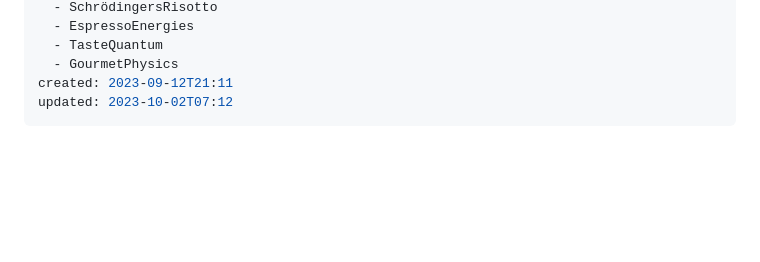
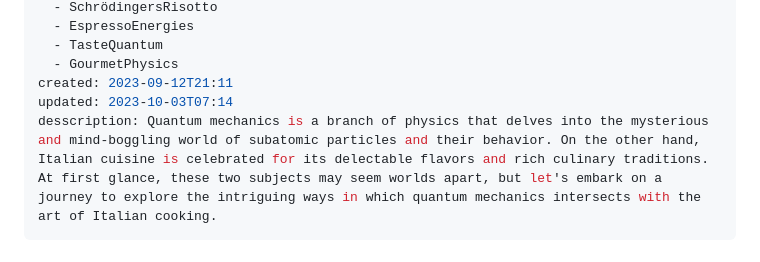
Before and after one commit to studio-thgie/weird.jache.re, a Markdown page: journal/2023-10-01.md, the part around the change. Drawn GitHub-style; blank space fills up the shorter version.

```diff
--- a/journal/2023-10-01.md
+++ b/journal/2023-10-01.md
@@ -14,7 +14,8 @@ tags:
   - TasteQuantum
   - GourmetPhysics
 created: 2023-09-12T21:11
-updated: 2023-10-02T07:12
+updated: 2023-10-03T07:14
+desscription: Quantum mechanics is a branch of physics that delves into the mysterious and mind-boggling world of subatomic particles and their behavior. On the other hand, Italian cuisine is celebrated for its delectable flavors and rich culinary traditions. At first glance, these two subjects may seem worlds apart, but let's embark on a journey to explore the intriguing ways in which quantum mechanics intersects with the art of Italian cooking.
 ---
 # Quantum Mechanics in the Kitchen: Exploring the Quantum World of Italian Cuisine
 
```
Also changed, not shown: journal/2023-10-02.md (+2 -1 lines), journal/2023-10-03.md (+2 -1 lines).
